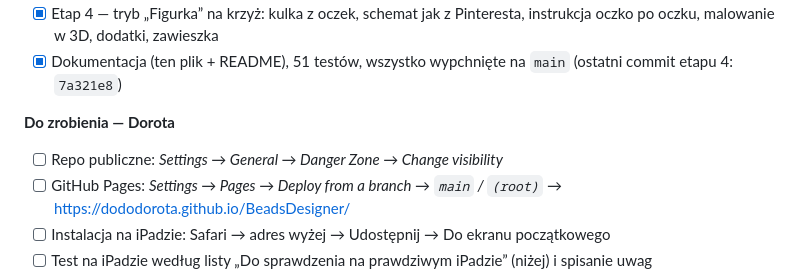
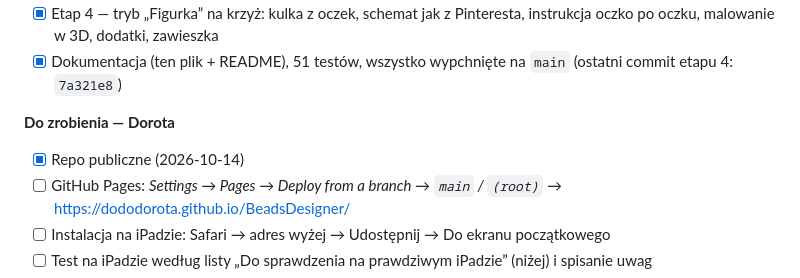
Before and after one commit to dododorota/BeadsDesigner, a Markdown page: docs/POSTEP.md, the part around the change. GitHub-like rendering.

Commit message:
POSTEP: repo jest publiczne
Co-Authored-By: Claude Opus 5.5 <noreply@anthropic.com>

```diff
--- a/docs/POSTEP.md
+++ b/docs/POSTEP.md
@@ -21,7 +21,7 @@ Aktualizujemy go przy każdym etapie pracy (checkpoint), najnowsze wpisy są na
 - [x] Dokumentacja (ten plik + README), 51 testów, wszystko wypchnięte na `main` (ostatni commit etapu 4: `7a321e8`)
 
 **Do zrobienia — Dorota**
-- [ ] Repo publiczne: *Settings → General → Danger Zone → Change visibility*
+- [x] Repo publiczne (2026-10-14)
 - [ ] GitHub Pages: *Settings → Pages → Deploy from a branch → `main` / `(root)`* → https://dododorota.github.io/BeadsDesigner/
 - [ ] Instalacja na iPadzie: Safari → adres wyżej → Udostępnij → Do ekranu początkowego
 - [ ] Test na iPadzie według listy „Do sprawdzenia na prawdziwym iPadzie” (niżej) i spisanie uwag
```
